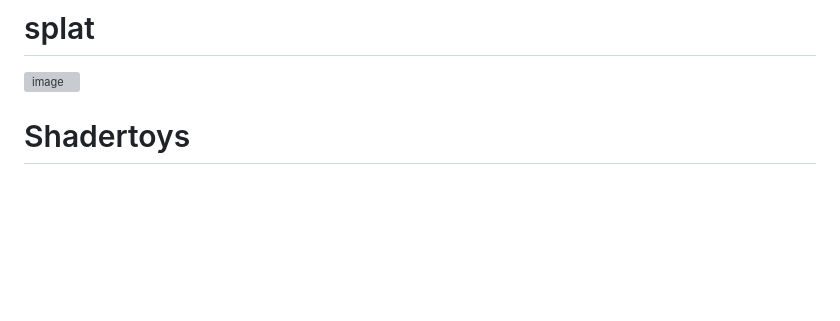
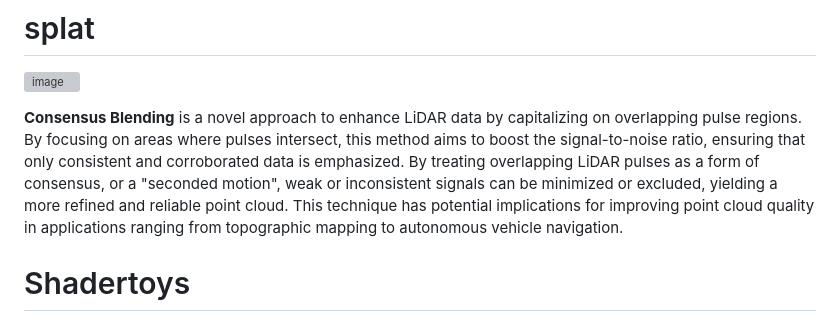
Before and after one commit to kkmcgg/splat, a Markdown page: README.md, the part around the change. GitHub-like rendering; blank space fills up the shorter version; grey boxes are pictures that could not be loaded.

```diff
--- a/README.md
+++ b/README.md
@@ -1,6 +1,9 @@
 # splat
 
 ![image](https://github.com/kkmcgg/splat/assets/36888812/fa4b60c5-3613-4c52-ad93-7293a963e728)
+
+**Consensus Blending** is a novel approach to enhance LiDAR data by capitalizing on overlapping pulse regions. By focusing on areas where pulses intersect, this method aims to boost the signal-to-noise ratio, ensuring that only consistent and corroborated data is emphasized. By treating overlapping LiDAR pulses as a form of consensus, or a "seconded motion", weak or inconsistent signals can be minimized or excluded, yielding a more refined and reliable point cloud. This technique has potential implications for improving point cloud quality in applications ranging from topographic mapping to autonomous vehicle navigation.
+
 
 # Shadertoys
 
```
